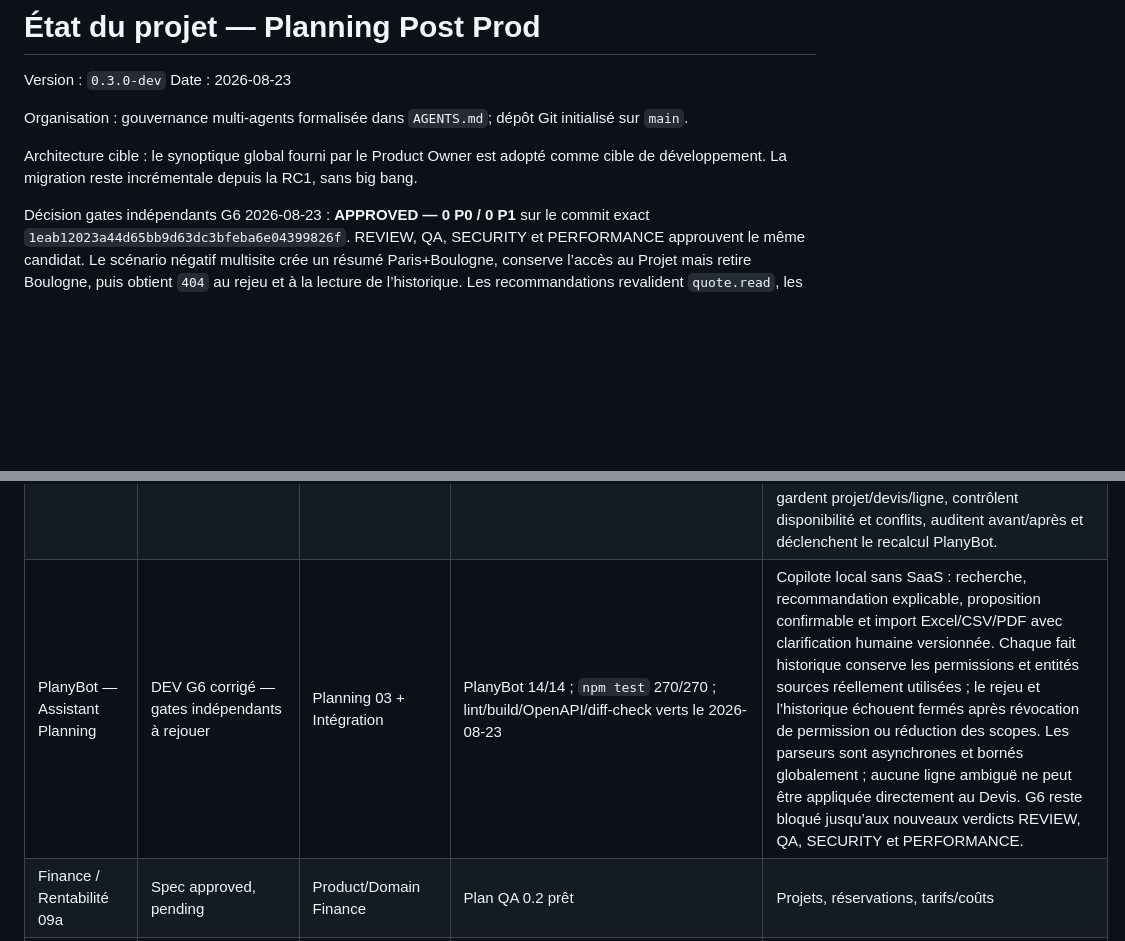
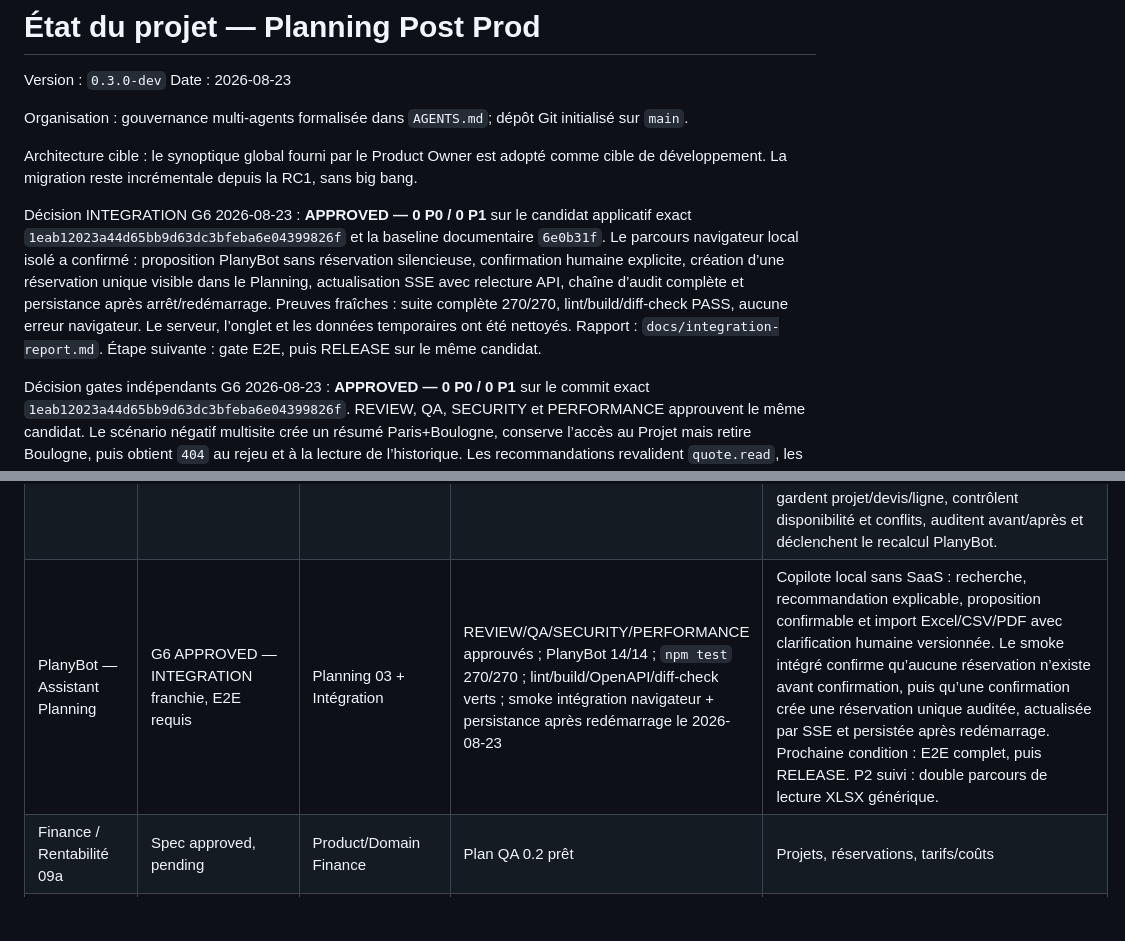
Before and after one commit to fcarvalho-ai/planify, a Markdown page: docs/project-status.md, 2 parts joined by grey strips. GitHub-like rendering; blank space fills up the shorter version.

Commit message:
docs: approve G6 integration

```diff
--- a/docs/project-status.md
+++ b/docs/project-status.md
@@ -6,6 +6,8 @@ Date : 2026-08-23
 Organisation : gouvernance multi-agents formalisée dans `AGENTS.md`; dépôt Git initialisé sur `main`.
 
 Architecture cible : le synoptique global fourni par le Product Owner est adopté comme cible de développement. La migration reste incrémentale depuis la RC1, sans big bang.
+
+Décision INTEGRATION G6 2026-08-23 : **APPROVED — 0 P0 / 0 P1** sur le candidat applicatif exact `1eab12023a44d65bb9d63dc3bfeba6e04399826f` et la baseline documentaire `6e0b31f`. Le parcours navigateur local isolé a confirmé : proposition PlanyBot sans réservation silencieuse, confirmation humaine explicite, création d’une réservation unique visible dans le Planning, actualisation SSE avec relecture API, chaîne d’audit complète et persistance après arrêt/redémarrage. Preuves fraîches : suite complète 270/270, lint/build/diff-check PASS, aucune erreur navigateur. Le serveur, l’onglet et les données temporaires ont été nettoyés. Rapport : `docs/integration-report.md`. Étape suivante : gate E2E, puis RELEASE sur le même candidat.
 
 Décision gates indépendants G6 2026-08-23 : **APPROVED — 0 P0 / 0 P1** sur le commit exact `1eab12023a44d65bb9d63dc3bfeba6e04399826f`. REVIEW, QA, SECURITY et PERFORMANCE approuvent le même candidat. Le scénario négatif multisite crée un résumé Paris+Boulogne, conserve l’accès au Projet mais retire Boulogne, puis obtient `404` au rejeu et à la lecture de l’historique. Les recommandations revalident `quote.read`, les agrégats revalident sites et scopes d’entité, et l’OpenAPI résout tous ses schémas/paramètres. Preuves fraîches : PlanyBot 14/14, ciblés QA 74/74, suite complète 270/270, lint/build/diff-check/OpenAPI PASS. Performance sur 10 000 éléments : p95 `69,36 ms`, provenance `438 octets`. Un P2 non bloquant reste suivi : double parcours de lecture XLSX générique réduisant la capacité pratique. Étapes suivantes : INTEGRATION puis E2E sur ce candidat avant toute RELEASE.
 
@@ -177,7 +179,7 @@ Décision produit 2026-08-14 : l’ordre de livraison est désormais strictement
 | Projet 04 + Commercial 08 / Budgets & Devis | Nouveau candidat DEV conforme au synoptique PO — REVIEW indépendante requise | Commercial 08 + Intégration | 45/45 tests Devis ciblés ; `npm test` 167/167 ; syntaxe serveur/frontend verte le 2026-08-18 | Parcours canonique : Client actif → Projet → soit Budget confirmé par le client puis conversion manuelle, soit Devis direct manuel, depuis un Planning existant ou depuis un planning client analysé par PlanyBot. Les tarifs sont résolus automatiquement `projet > client > catalogue`. L’import PlanyBot vers un Devis brouillon ajoute uniquement les lignes sélectionnées et ne crée aucune réservation. L’acceptation du Devis exige `quote.accept`, fige la version commerciale/fiscale de référence et crée une reconnaissance de CA traçable ; un successeur remplace explicitement la reconnaissance active sans réécrire l’historique. Le portail Client externe reste hors de cet incrément local : la confirmation est enregistrée par un rôle interne autorisé. |
 | Intégration Devis → Projet → Planning | DEV étendu — nouveau candidat pour REVIEW indépendante | Commercial 08 + Planning 03 | Devis ciblés 47/47 ; Planning Post-prod 10/10 ; `npm test` 170/170 ; syntaxe backend/frontend verte ; contrôle navigateur réussi le 2026-08-18 | Un Devis accepté expose `Planifier le devis` et ouvre le Planning de son Projet sans créer automatiquement de réservation. L'opérateur affecte chaque cellule à une prestation vendue ; PlanyBot recalcule vendu/planifié/reste/dépassement après toute création, duplication, redimensionnement, déplacement ou annulation. Un unique Devis complémentaire brouillon est créé et synchronisé automatiquement pour les excédents, avec tarif `projet > client > catalogue`; le Devis accepté et son snapshot fiscal HT/TVA/TTC restent intacts. |
 | Planning cible Post-production | DEV étendu — nouveau candidat pour REVIEW indépendante | Planning 03 + Intégration | Planning Post-prod 10/10 ; Devis ciblés 47/47 ; `npm test` 170/170 ; syntaxe backend/frontend verte ; smoke navigateur cellule source → date/salle cible puis annulation réussi le 2026-08-18 | Projet obligatoire ; Jour/Semaine/Mois/6 semaines ; multi-périodes ; déplacement normal d'une seule cellule sans suppression d'une autre réservation. La sélection est désormais portée par la cellule exacte et ne surligne plus toute une série. Le copier-coller duplique uniquement les journées sélectionnées, de manière idempotente et relative à la date/salle cible. Le redimensionnement se fait depuis des bords invisibles au repos avec curseur horizontal, sans flèches persistantes. Le smoke a confirmé une unique sélection, une copie active sur la seule cellule cible et sa suppression logique par Annuler, sans autre réservation active ajoutée. Le déplacement complet reste réservé à Maj+glisser ; week-ends, annuler/rétablir et repère cible sont conservés. Tous les chemins gardent projet/devis/ligne, contrôlent disponibilité et conflits, auditent avant/après et déclenchent le recalcul PlanyBot. |
-| PlanyBot — Assistant Planning | DEV G6 corrigé — gates indépendants à rejouer | Planning 03 + Intégration | PlanyBot 14/14 ; `npm test` 270/270 ; lint/build/OpenAPI/diff-check verts le 2026-08-23 | Copilote local sans SaaS : recherche, recommandation explicable, proposition confirmable et import Excel/CSV/PDF avec clarification humaine versionnée. Chaque fait historique conserve les permissions et entités sources réellement utilisées ; le rejeu et l’historique échouent fermés après révocation de permission ou réduction des scopes. Les parseurs sont asynchrones et bornés globalement ; aucune ligne ambiguë ne peut être appliquée directement au Devis. G6 reste bloqué jusqu’aux nouveaux verdicts REVIEW, QA, SECURITY et PERFORMANCE. |
+| PlanyBot — Assistant Planning | G6 APPROVED — INTEGRATION franchie, E2E requis | Planning 03 + Intégration | REVIEW/QA/SECURITY/PERFORMANCE approuvés ; PlanyBot 14/14 ; `npm test` 270/270 ; lint/build/OpenAPI/diff-check verts ; smoke intégration navigateur + persistance après redémarrage le 2026-08-23 | Copilote local sans SaaS : recherche, recommandation explicable, proposition confirmable et import Excel/CSV/PDF avec clarification humaine versionnée. Le smoke intégré confirme qu’aucune réservation n’existe avant confirmation, puis qu’une confirmation crée une réservation unique auditée, actualisée par SSE et persistée après redémarrage. Prochaine condition : E2E complet, puis RELEASE. P2 suivi : double parcours de lecture XLSX générique. |
 | Finance / Rentabilité 09a | Spec approved, pending | Product/Domain Finance | Plan QA 0.2 prêt | Projets, réservations, tarifs/coûts |
 | Analytics 10a | Spec approved, pending | Product/Domain Analytics | Plan QA 0.2 prêt | Événements Planning/Finance/Stock |
 
```
Also changed, not shown: docs/integration-report.md (added, +61 -0 lines).
